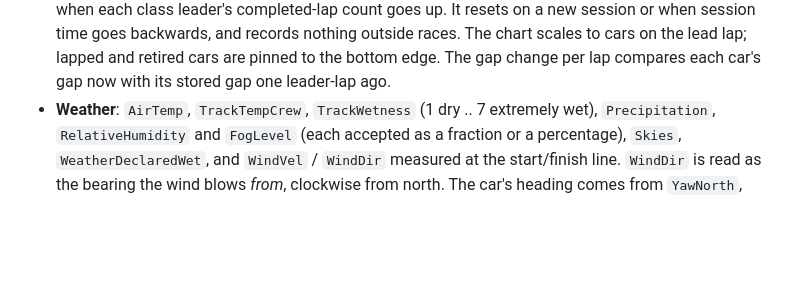
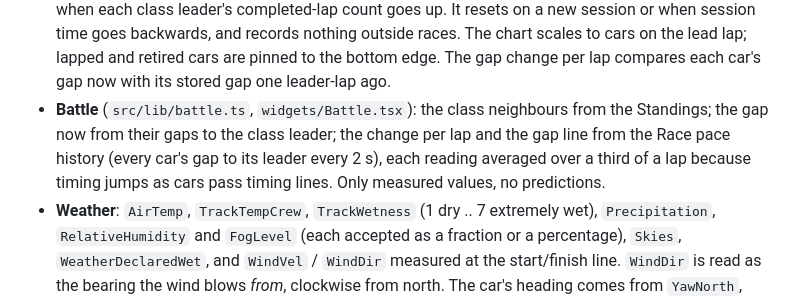
Before and after one commit to scarnegie96/2TenthsOverlay, a Markdown page: docs/ARCHITECTURE.md, the part around the change. GitHub-like rendering; blank space fills up the shorter version.

```diff
--- a/docs/ARCHITECTURE.md
+++ b/docs/ARCHITECTURE.md
@@ -220,6 +220,12 @@ or the auto key resume it. iRacing's own AutoFuel can't be set from the SDK
   chart scales to cars on the lead lap; lapped and retired cars are pinned to
   the bottom edge. The gap change per lap compares each car's gap now with
   its stored gap one leader-lap ago.
+- **Battle** (`src/lib/battle.ts`, `widgets/Battle.tsx`): the class
+  neighbours from the Standings; the gap now from their gaps to the class
+  leader; the change per lap and the gap line from the Race pace history
+  (every car's gap to its leader every 2 s), each reading averaged over a
+  third of a lap because timing jumps as cars pass timing lines. Only
+  measured values, no predictions.
 - **Weather**: `AirTemp`, `TrackTempCrew`, `TrackWetness` (1 dry .. 7 extremely
   wet), `Precipitation`, `RelativeHumidity` and `FogLevel` (each accepted as a
   fraction or a percentage), `Skies`, `WeatherDeclaredWet`, and `WindVel` /
```
Also changed, not shown: CHANGELOG.md (+4 -0 lines), README.md (+18 -4 lines), docs/widgets/battle.png (added), 6 other files.
